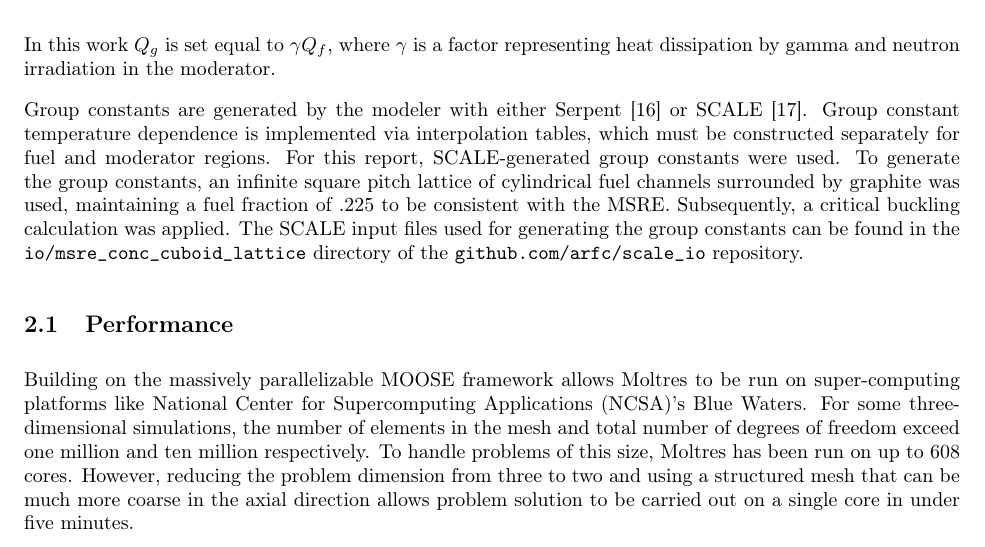
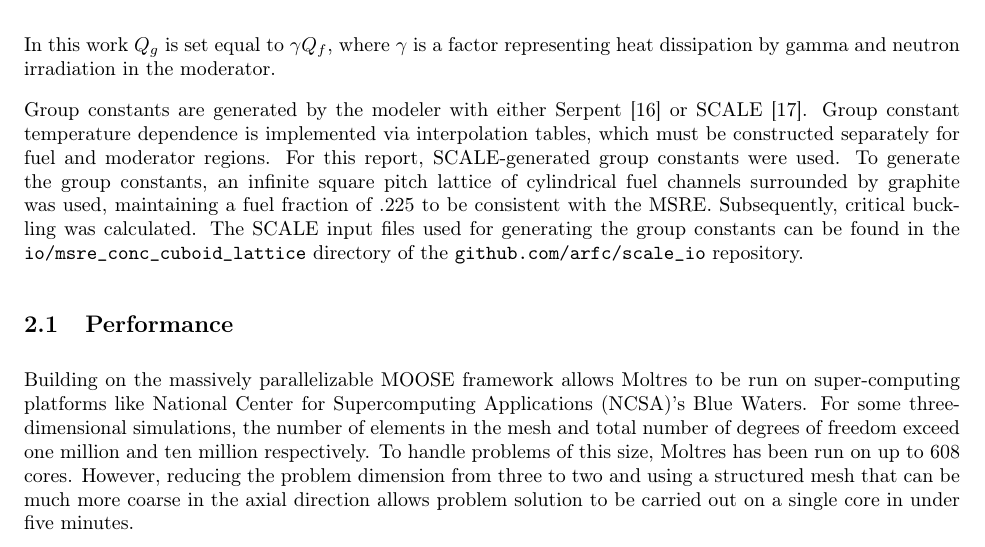
Before and after one commit to arfc/publications, a LaTeX paper (Moltres.tex): part of page 4 of 19, cut so that both start at the same text. Compiled offline with pdfLaTeX.

Commit message:
nouns to verbs

```diff
--- a/Moltres.tex
+++ b/Moltres.tex
@@ -266,7 +266,7 @@ constructed separately for fuel and moderator regions. For this report,
 SCALE-generated group constants were used. To generate the group constants, an
 infinite square pitch lattice of cylindrical fuel channels surrounded by
 graphite was used, maintaining a fuel fraction of .225 to be consistent with the
-\gls{MSRE}. Subsequently, a critical buckling calculation was applied. The SCALE
+\gls{MSRE}. Subsequently, critical buckling was calculated. The SCALE
 input files used for generating the group constants can be found in the
 \code{io/msre\_conc\_cuboid\_lattice} directory of the
 \url{github.com/arfc/scale_io} repository.
```
